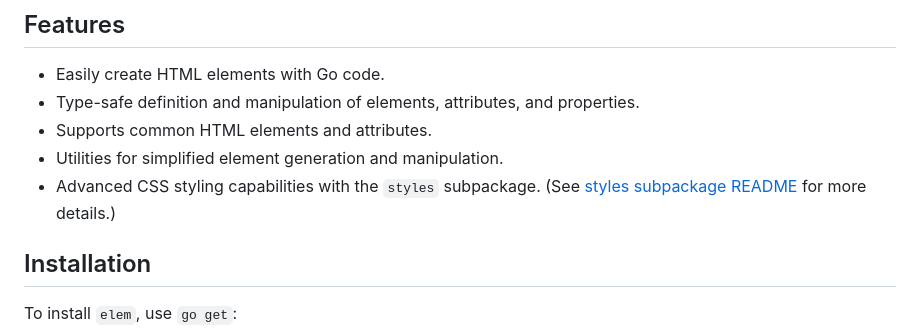
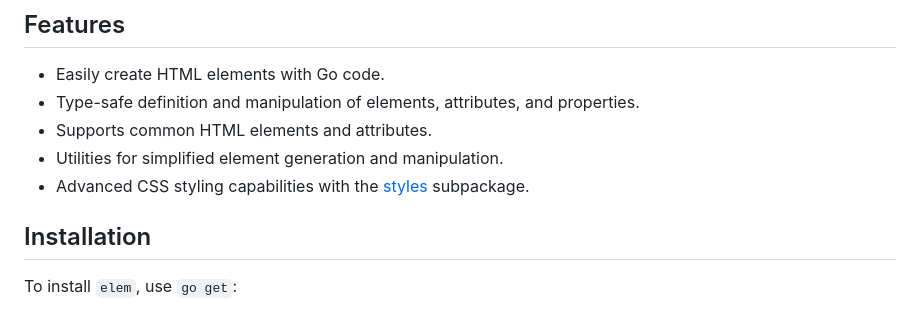
Before and after one commit to chasefleming/elem-go, a Markdown page: README.md, the part around the change. Rendered like a GitHub page.

Commit message:
Shorten text

```diff
--- a/README.md
+++ b/README.md
@@ -8,7 +8,7 @@
 - Type-safe definition and manipulation of elements, attributes, and properties.
 - Supports common HTML elements and attributes.
 - Utilities for simplified element generation and manipulation.
-- Advanced CSS styling capabilities with the `styles` subpackage. (See [styles subpackage README](styles) for more details.)
+- Advanced CSS styling capabilities with the [styles](styles) subpackage.
 
 ## Installation
 
```
